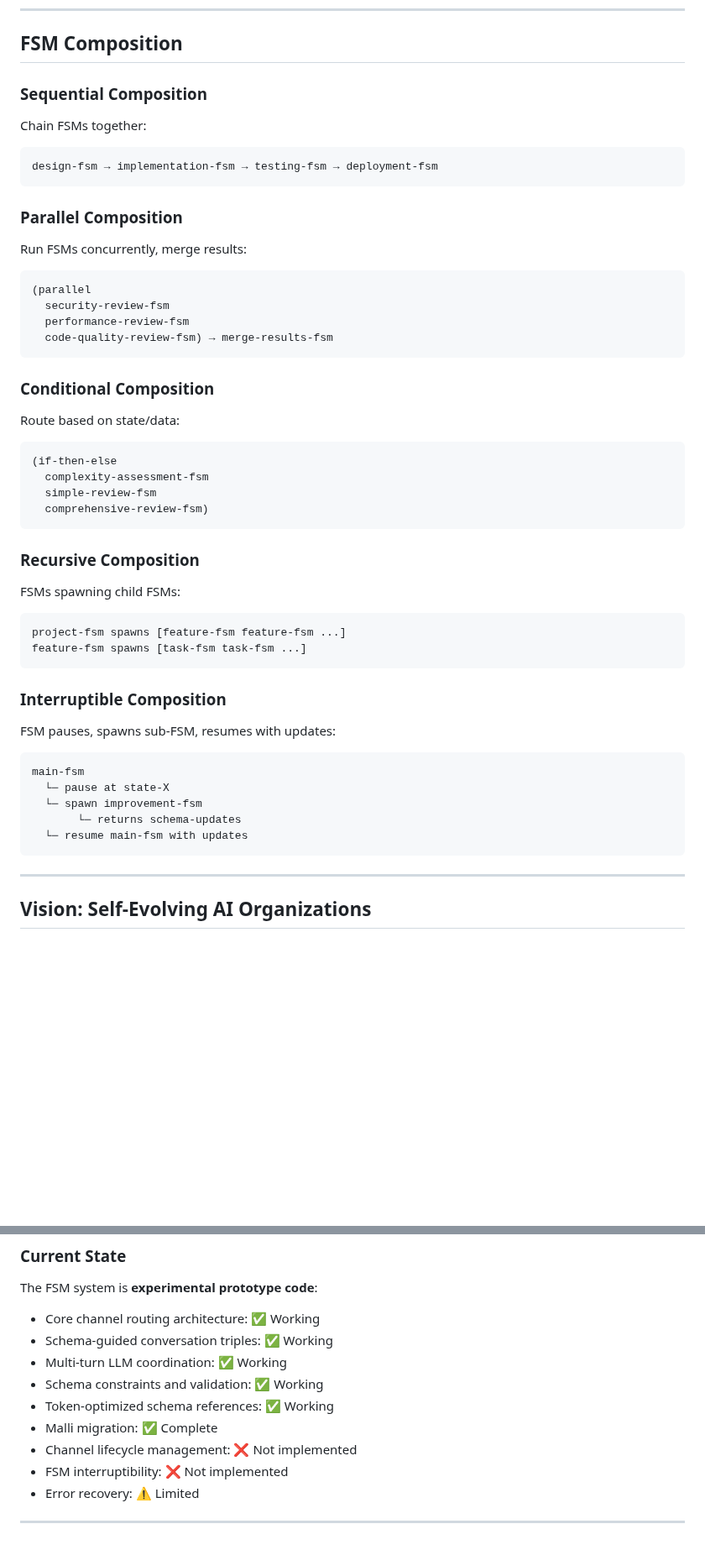
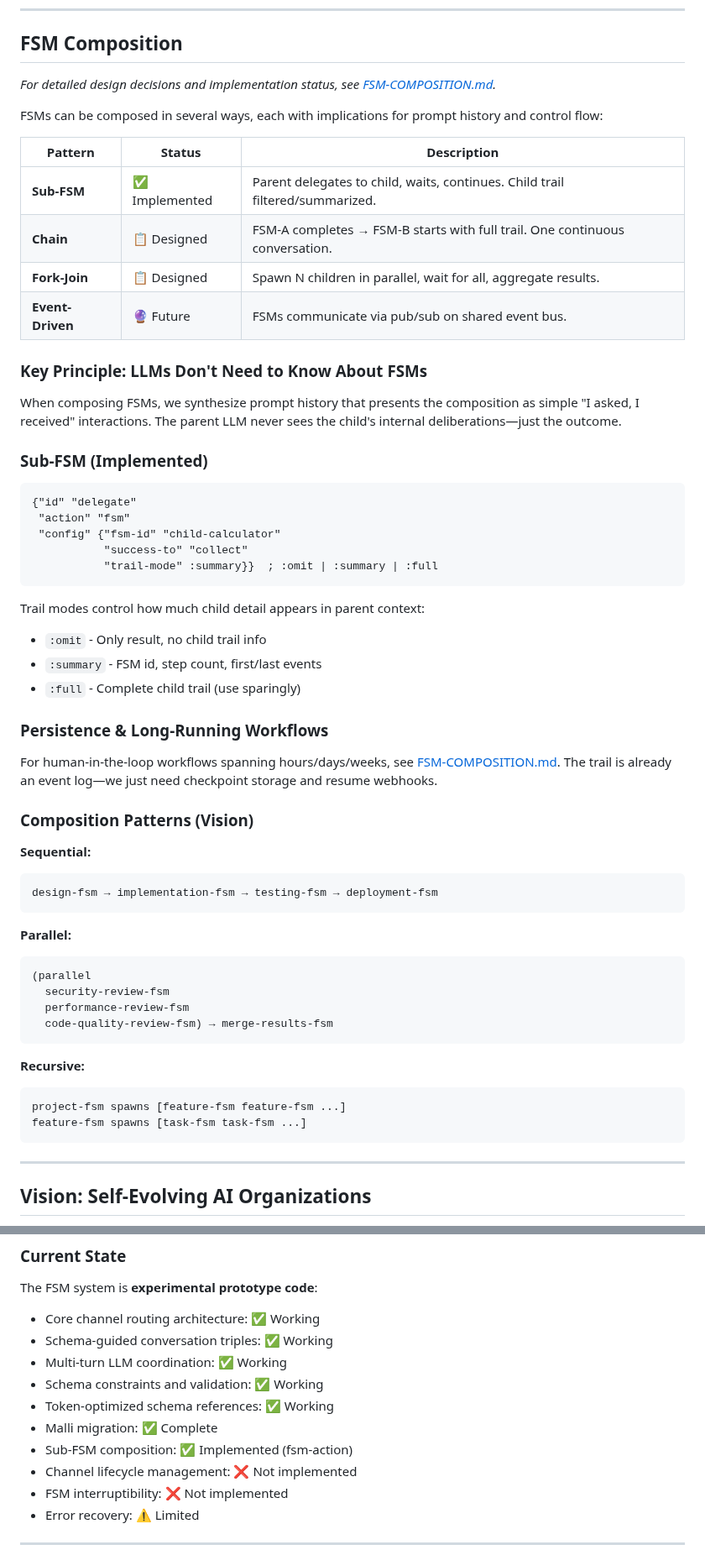
Before and after one commit to JulesGosnell/claij, a Markdown page: doc/ARCHITECTURE.md, 2 parts joined by grey strips. Shown at 84% size. Drawn GitHub-style; blank space fills up the shorter version.

````diff
--- a/doc/ARCHITECTURE.md
+++ b/doc/ARCHITECTURE.md
@@ -458,18 +458,48 @@ Zones are code areas (files, namespaces, functions) that get locked during activ
 
 ## FSM Composition
 
-### Sequential Composition
+*For detailed design decisions and implementation status, see [FSM-COMPOSITION.md](FSM-COMPOSITION.md).*
 
-Chain FSMs together:
+FSMs can be composed in several ways, each with implications for prompt history and control flow:
 
+| Pattern | Status | Description |
+|---------|--------|-------------|
+| **Sub-FSM** | ✅ Implemented | Parent delegates to child, waits, continues. Child trail filtered/summarized. |
+| **Chain** | 📋 Designed | FSM-A completes → FSM-B starts with full trail. One continuous conversation. |
+| **Fork-Join** | 📋 Designed | Spawn N children in parallel, wait for all, aggregate results. |
+| **Event-Driven** | 🔮 Future | FSMs communicate via pub/sub on shared event bus. |
+
+### Key Principle: LLMs Don't Need to Know About FSMs
+
+When composing FSMs, we synthesize prompt history that presents the composition as simple "I asked, I received" interactions. The parent LLM never sees the child's internal deliberations—just the outcome.
+
+### Sub-FSM (Implemented)
+
+```clojure
+{"id" "delegate"
+ "action" "fsm"
+ "config" {"fsm-id" "child-calculator"
+           "success-to" "collect"
+           "trail-mode" :summary}}  ; :omit | :summary | :full
+```
+
+Trail modes control how much child detail appears in parent context:
+- `:omit` - Only result, no child trail info
+- `:summary` - FSM id, step count, first/last events
+- `:full` - Complete child trail (use sparingly)
+
+### Persistence & Long-Running Workflows
+
+For human-in-the-loop workflows spanning hours/days/weeks, see [FSM-COMPOSITION.md](FSM-COMPOSITION.md#persistence--long-running-workflows). The trail is already an event log—we just need checkpoint storage and resume webhooks.
+
+### Composition Patterns (Vision)
+
+**Sequential:**
 ```clojure
 design-fsm → implementation-fsm → testing-fsm → deployment-fsm
 ```
 
-### Parallel Composition
-
-Run FSMs concurrently, merge results:
-
+**Parallel:**
 ```clojure
 (parallel
   security-review-fsm
@@ -477,36 +507,10 @@ Run FSMs concurrently, merge results:
   code-quality-review-fsm) → merge-results-fsm
 ```
 
-### Conditional Composition
-
-Route based on state/data:
-
-```clojure
-(if-then-else
-  complexity-assessment-fsm
-  simple-review-fsm
-  comprehensive-review-fsm)
-```
-
-### Recursive Composition
-
-FSMs spawning child FSMs:
-
+**Recursive:**
 ```clojure
 project-fsm spawns [feature-fsm feature-fsm ...]
 feature-fsm spawns [task-fsm task-fsm ...]
-```
-
-### Interruptible Composition
-
-FSM pauses, spawns sub-FSM, resumes with updates:
-
-```clojure
-main-fsm
-  └─ pause at state-X
-  └─ spawn improvement-fsm
-       └─ returns schema-updates
-  └─ resume main-fsm with updates
 ```
 
 ---
@@ -716,6 +720,7 @@ The FSM system is **experimental prototype code**:
 - Schema constraints and validation: ✅ Working
 - Token-optimized schema references: ✅ Working
 - Malli migration: ✅ Complete
+- Sub-FSM composition: ✅ Implemented (fsm-action)
 - Channel lifecycle management: ❌ Not implemented
 - FSM interruptibility: ❌ Not implemented
 - Error recovery: ⚠️ Limited
````
Also changed, not shown: other parts of doc/ARCHITECTURE.md (+1 -0 lines), doc/FSM-COMPOSITION.md (added, +363 -0 lines).
